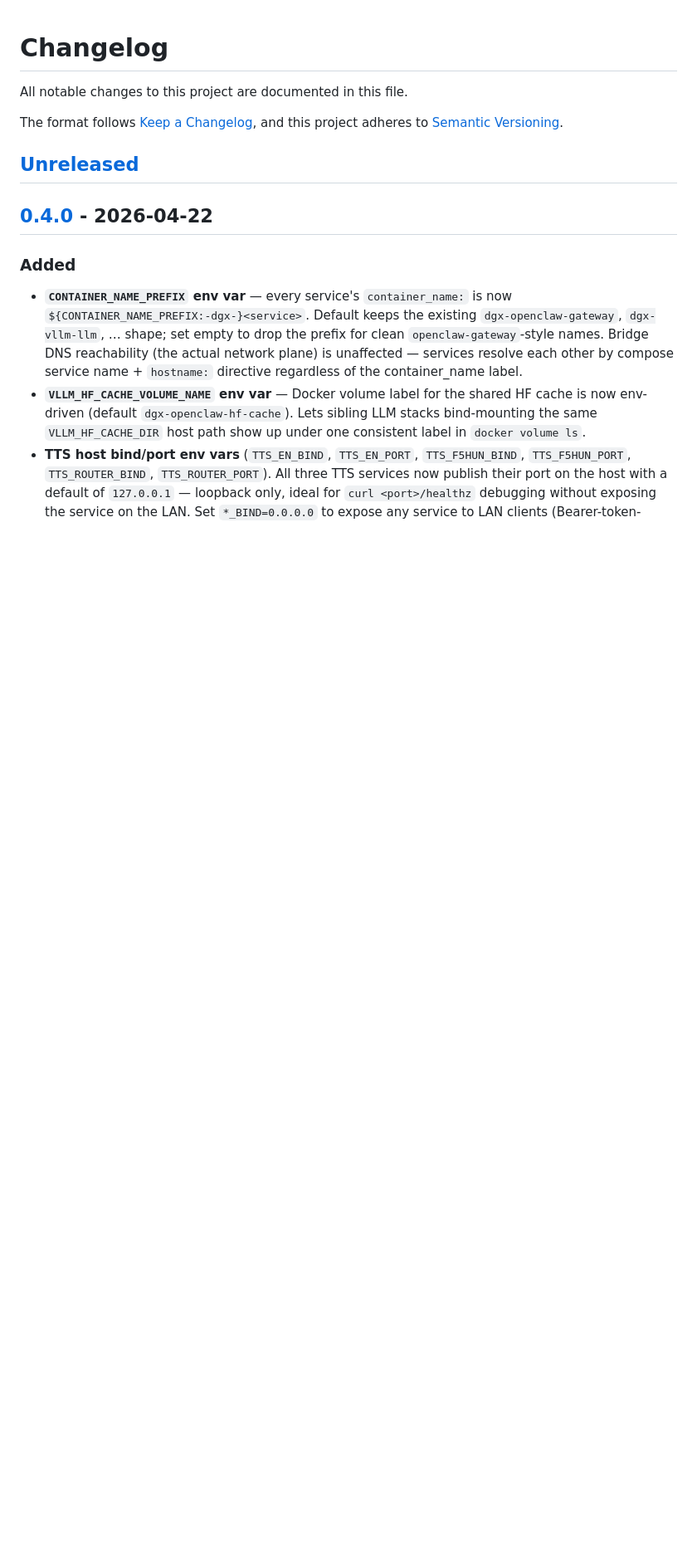
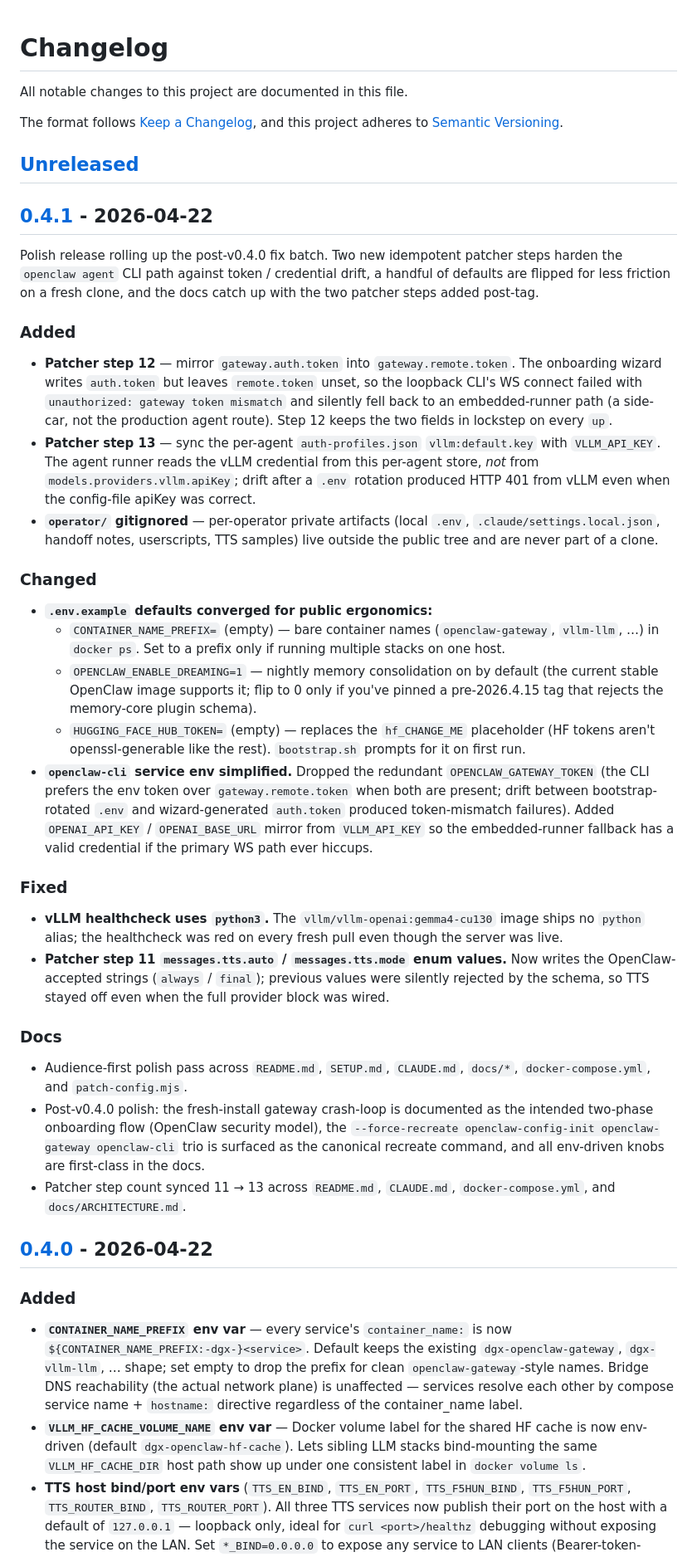
Before and after one commit to chestercs/dgx-openclaw-stack, a Markdown page: CHANGELOG.md, the part around one of its changes. Shown at 83% size. Rendered like a GitHub page; blank space fills up the shorter version.

Commit message:
CHANGELOG: release v0.4.1 (post-v0.4.0 fix batch)
Polish release rolling up 9 commits since v0.4.0:
- patcher steps 12-13 (gateway token mirror + per-agent vLLM key sync)
- .env defaults converged (empty prefix, dreaming on, blank HF token)
- CLI auth simplified (drop OPENCLAW_GATEWAY_TOKEN, mirror OPENAI_API_KEY)
- vLLM healthcheck python3 fix
- patcher step 11 tts enum fix
- docs audience-first polish + step-count sync 11→13

Co-Authored-By: Claude Opus 4.7 <noreply@anthropic.com>

```diff
--- a/CHANGELOG.md
+++ b/CHANGELOG.md
@@ -6,6 +6,68 @@ The format follows [Keep a Changelog](https://keepachangelog.com/en/1.1.0/),
 and this project adheres to [Semantic Versioning](https://semver.org/spec/v2.0.0.html).
 
 ## [Unreleased]
+
+## [0.4.1] - 2026-04-22
+
+Polish release rolling up the post-v0.4.0 fix batch. Two new idempotent patcher
+steps harden the `openclaw agent` CLI path against token / credential drift, a
+handful of defaults are flipped for less friction on a fresh clone, and the docs
+catch up with the two patcher steps added post-tag.
+
+### Added
+- **Patcher step 12** — mirror `gateway.auth.token` into `gateway.remote.token`.
+  The onboarding wizard writes `auth.token` but leaves `remote.token` unset, so
+  the loopback CLI's WS connect failed with `unauthorized: gateway token
+  mismatch` and silently fell back to an embedded-runner path (a side-car, not
+  the production agent route). Step 12 keeps the two fields in lockstep on
+  every `up`.
+- **Patcher step 13** — sync the per-agent `auth-profiles.json`
+  `vllm:default.key` with `VLLM_API_KEY`. The agent runner reads the vLLM
+  credential from this per-agent store, *not* from
+  `models.providers.vllm.apiKey`; drift after a `.env` rotation produced HTTP
+  401 from vLLM even when the config-file apiKey was correct.
+- **`operator/` gitignored** — per-operator private artifacts (local `.env`,
+  `.claude/settings.local.json`, handoff notes, userscripts, TTS samples) live
+  outside the public tree and are never part of a clone.
+
+### Changed
+- **`.env.example` defaults converged for public ergonomics:**
+  - `CONTAINER_NAME_PREFIX=` (empty) — bare container names
+    (`openclaw-gateway`, `vllm-llm`, …) in `docker ps`. Set to a prefix only
+    if running multiple stacks on one host.
+  - `OPENCLAW_ENABLE_DREAMING=1` — nightly memory consolidation on by default
+    (the current stable OpenClaw image supports it; flip to 0 only if you've
+    pinned a pre-2026.4.15 tag that rejects the memory-core plugin schema).
+  - `HUGGING_FACE_HUB_TOKEN=` (empty) — replaces the `hf_CHANGE_ME` placeholder
+    (HF tokens aren't openssl-generable like the rest). `bootstrap.sh` prompts
+    for it on first run.
+- **`openclaw-cli` service env simplified.** Dropped the redundant
+  `OPENCLAW_GATEWAY_TOKEN` (the CLI prefers the env token over
+  `gateway.remote.token` when both are present; drift between bootstrap-rotated
+  `.env` and wizard-generated `auth.token` produced token-mismatch failures).
+  Added `OPENAI_API_KEY` / `OPENAI_BASE_URL` mirror from `VLLM_API_KEY` so the
+  embedded-runner fallback has a valid credential if the primary WS path ever
+  hiccups.
+
+### Fixed
+- **vLLM healthcheck uses `python3`.** The `vllm/vllm-openai:gemma4-cu130`
+  image ships no `python` alias; the healthcheck was red on every fresh pull
+  even though the server was live.
+- **Patcher step 11 `messages.tts.auto` / `messages.tts.mode` enum values.**
+  Now writes the OpenClaw-accepted strings (`always` / `final`); previous
+  values were silently rejected by the schema, so TTS stayed off even when
+  the full provider block was wired.
+
+### Docs
+- Audience-first polish pass across `README.md`, `SETUP.md`, `CLAUDE.md`,
+  `docs/*`, `docker-compose.yml`, and `patch-config.mjs`.
+- Post-v0.4.0 polish: the fresh-install gateway crash-loop is documented as
+  the intended two-phase onboarding flow (OpenClaw security model), the
+  `--force-recreate openclaw-config-init openclaw-gateway openclaw-cli` trio
+  is surfaced as the canonical recreate command, and all env-driven knobs
+  are first-class in the docs.
+- Patcher step count synced 11 → 13 across `README.md`, `CLAUDE.md`,
+  `docker-compose.yml`, and `docs/ARCHITECTURE.md`.
 
 ## [0.4.0] - 2026-04-22
 
```
Also changed, not shown: other parts of CHANGELOG.md (+2 -1 lines).
